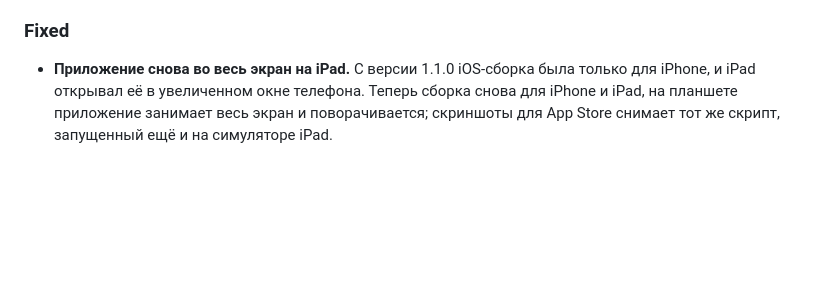
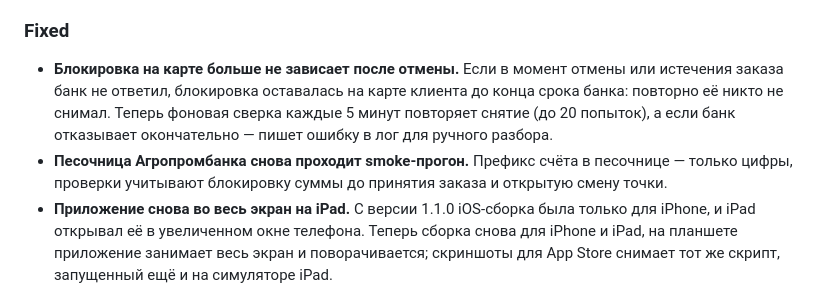
Before and after one commit to damaskin/takeAway, a Markdown page: docs/CHANGELOG.md, the part around the change. Drawn GitHub-style; blank space fills up the shorter version.

Commit message:
docs: changelog for hold-release retries and the sandbox smoke
Co-Authored-By: Claude Opus 5.5 <noreply@anthropic.com>

```diff
--- a/docs/CHANGELOG.md
+++ b/docs/CHANGELOG.md
@@ -31,6 +31,8 @@
 
 ### Fixed
 
+- **Блокировка на карте больше не зависает после отмены.** Если в момент отмены или истечения заказа банк не ответил, блокировка оставалась на карте клиента до конца срока банка: повторно её никто не снимал. Теперь фоновая сверка каждые 5 минут повторяет снятие (до 20 попыток), а если банк отказывает окончательно — пишет ошибку в лог для ручного разбора.
+- **Песочница Агропромбанка снова проходит smoke-прогон.** Префикс счёта в песочнице — только цифры, проверки учитывают блокировку суммы до принятия заказа и открытую смену точки.
 - **Приложение снова во весь экран на iPad.** С версии 1.1.0 iOS-сборка была только для iPhone, и iPad открывал её в увеличенном окне телефона. Теперь сборка снова для iPhone и iPad, на планшете приложение занимает весь экран и поворачивается; скриншоты для App Store снимает тот же скрипт, запущенный ещё и на симуляторе iPad.
 
 ### Changed
```
